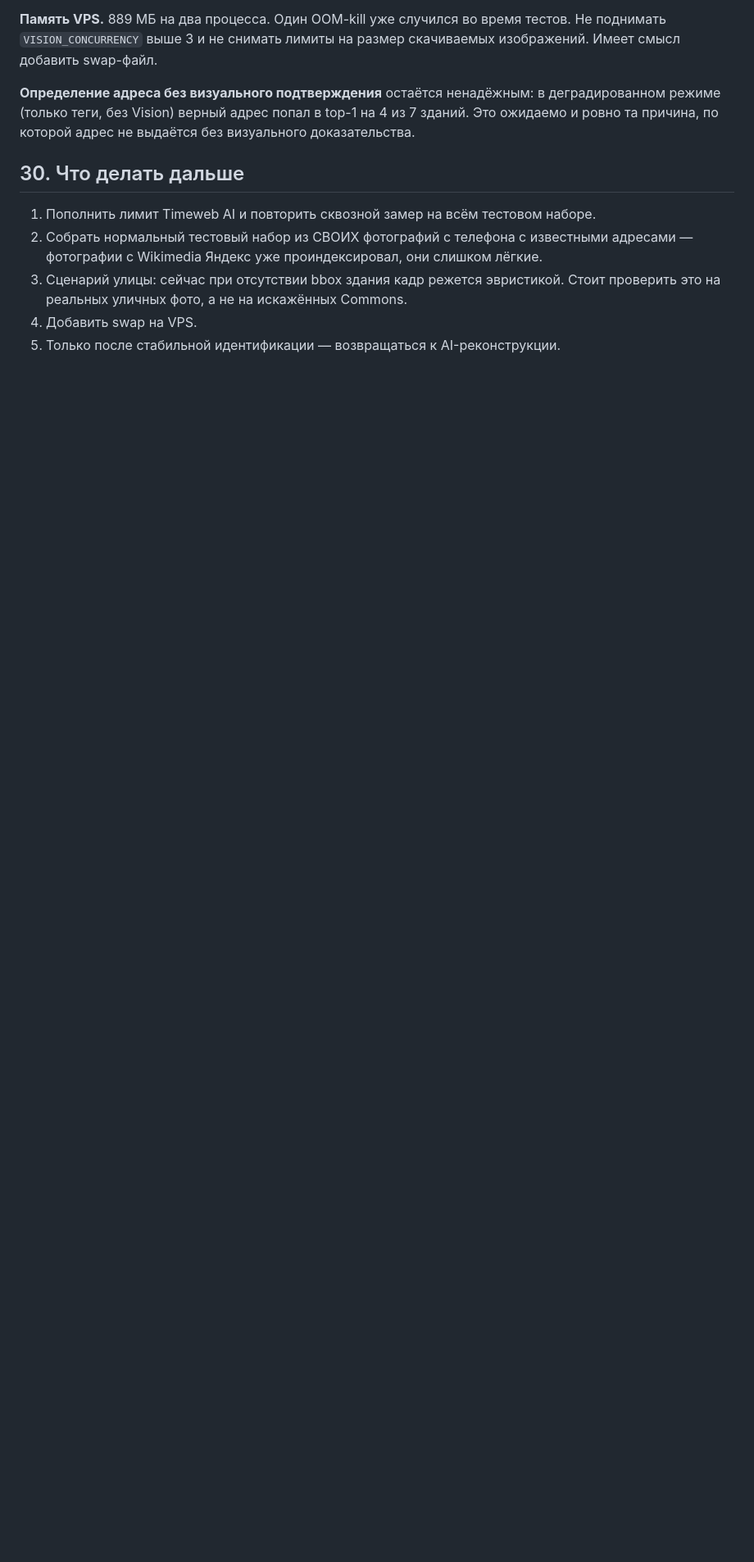
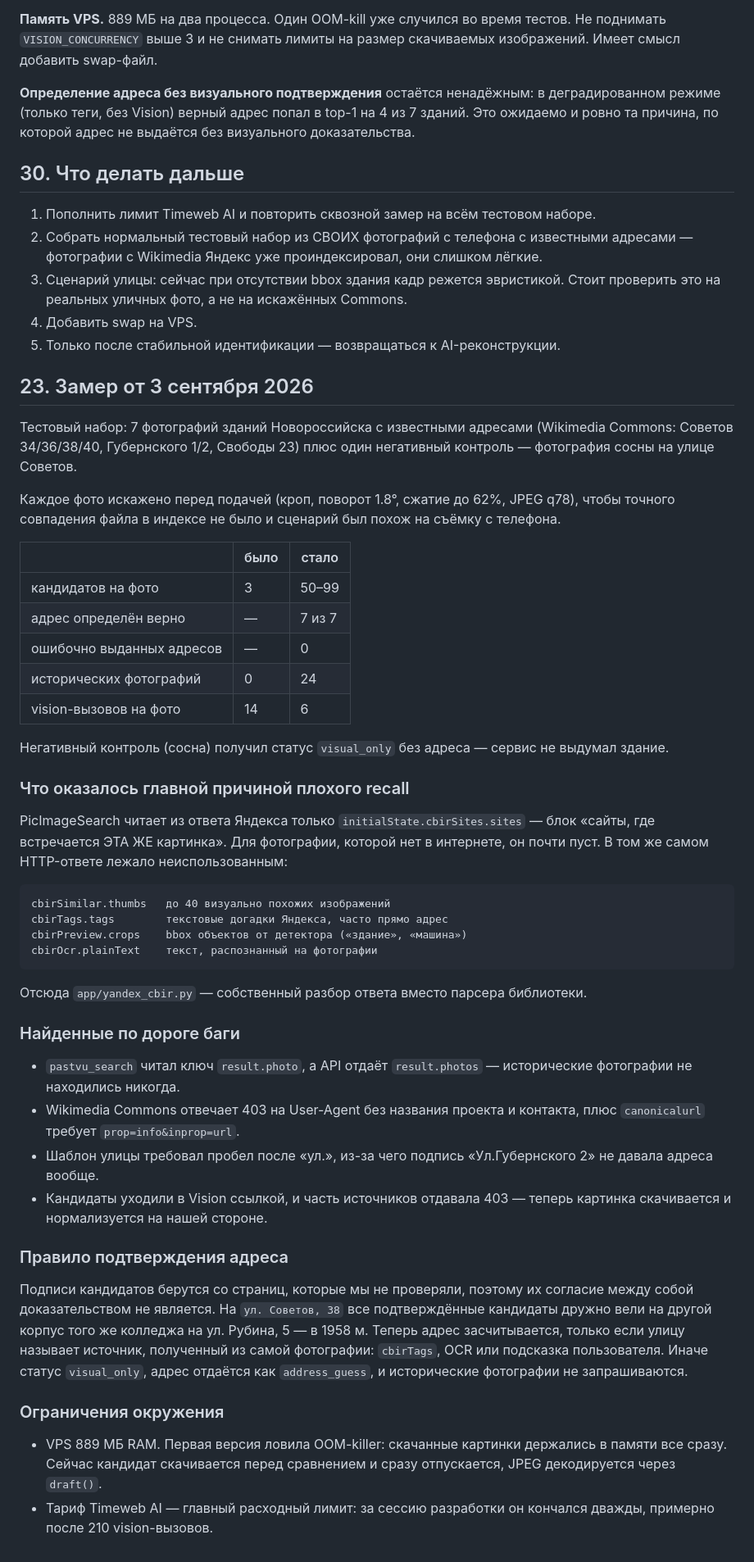
Before and after one commit to ruslanforeks/AiWebCity, a Markdown page: PROJECT_HISTORY.md, the part around the change. Shown at 82% size. Drawn GitHub-style; blank space fills up the shorter version.

Commit message:
docs: record the 3 September measurement and its findings
7 of 7 addresses correct, no wrong answers, and the pine-tree negative control
stays unclaimed. Also records what actually caused the poor recall, the three
silent bugs found along the way, and the two environment limits that shaped the
design: 889 MB of RAM and the Timeweb vision quota.

Co-Authored-By: Claude Opus 5 <noreply@anthropic.com>

```diff
--- a/PROJECT_HISTORY.md
+++ b/PROJECT_HISTORY.md
@@ -762,3 +762,66 @@ OCR с фотографии и подсказки пользователя (ми
    Стоит проверить это на реальных уличных фото, а не на искажённых Commons.
 4. Добавить swap на VPS.
 5. Только после стабильной идентификации — возвращаться к AI-реконструкции.
+
+## 23. Замер от 3 сентября 2026
+
+Тестовый набор: 7 фотографий зданий Новороссийска с известными адресами
+(Wikimedia Commons: Советов 34/36/38/40, Губернского 1/2, Свободы 23) плюс один
+негативный контроль — фотография сосны на улице Советов.
+
+Каждое фото искажено перед подачей (кроп, поворот 1.8°, сжатие до 62%, JPEG q78),
+чтобы точного совпадения файла в индексе не было и сценарий был похож на съёмку
+с телефона.
+
+| | было | стало |
+|---|---|---|
+| кандидатов на фото | 3 | 50–99 |
+| адрес определён верно | — | 7 из 7 |
+| ошибочно выданных адресов | — | 0 |
+| исторических фотографий | 0 | 24 |
+| vision-вызовов на фото | 14 | 6 |
+
+Негативный контроль (сосна) получил статус `visual_only` без адреса — сервис не
+выдумал здание.
+
+### Что оказалось главной причиной плохого recall
+
+PicImageSearch читает из ответа Яндекса только `initialState.cbirSites.sites` —
+блок «сайты, где встречается ЭТА ЖЕ картинка». Для фотографии, которой нет в
+интернете, он почти пуст. В том же самом HTTP-ответе лежало неиспользованным:
+
+    cbirSimilar.thumbs   до 40 визуально похожих изображений
+    cbirTags.tags        текстовые догадки Яндекса, часто прямо адрес
+    cbirPreview.crops    bbox объектов от детектора («здание», «машина»)
+    cbirOcr.plainText    текст, распознанный на фотографии
+
+Отсюда `app/yandex_cbir.py` — собственный разбор ответа вместо парсера библиотеки.
+
+### Найденные по дороге баги
+
+* `pastvu_search` читал ключ `result.photo`, а API отдаёт `result.photos` —
+  исторические фотографии не находились никогда.
+* Wikimedia Commons отвечает 403 на User-Agent без названия проекта и контакта,
+  плюс `canonicalurl` требует `prop=info&inprop=url`.
+* Шаблон улицы требовал пробел после «ул.», из-за чего подпись «Ул.Губернского 2»
+  не давала адреса вообще.
+* Кандидаты уходили в Vision ссылкой, и часть источников отдавала 403 — теперь
+  картинка скачивается и нормализуется на нашей стороне.
+
+### Правило подтверждения адреса
+
+Подписи кандидатов берутся со страниц, которые мы не проверяли, поэтому их
+согласие между собой доказательством не является. На `ул. Советов, 38` все
+подтверждённые кандидаты дружно вели на другой корпус того же колледжа на
+ул. Рубина, 5 — в 1958 м. Теперь адрес засчитывается, только если улицу называет
+источник, полученный из самой фотографии: `cbirTags`, OCR или подсказка
+пользователя. Иначе статус `visual_only`, адрес отдаётся как `address_guess`, и
+исторические фотографии не запрашиваются.
+
+### Ограничения окружения
+
+* VPS 889 МБ RAM. Первая версия ловила OOM-killer: скачанные картинки держались
+  в памяти все сразу. Сейчас кандидат скачивается перед сравнением и сразу
+  отпускается, JPEG декодируется через `draft()`.
+* Тариф Timeweb AI — главный расходный лимит: за сессию разработки он кончался
+  дважды, примерно после 210 vision-вызовов.
```
